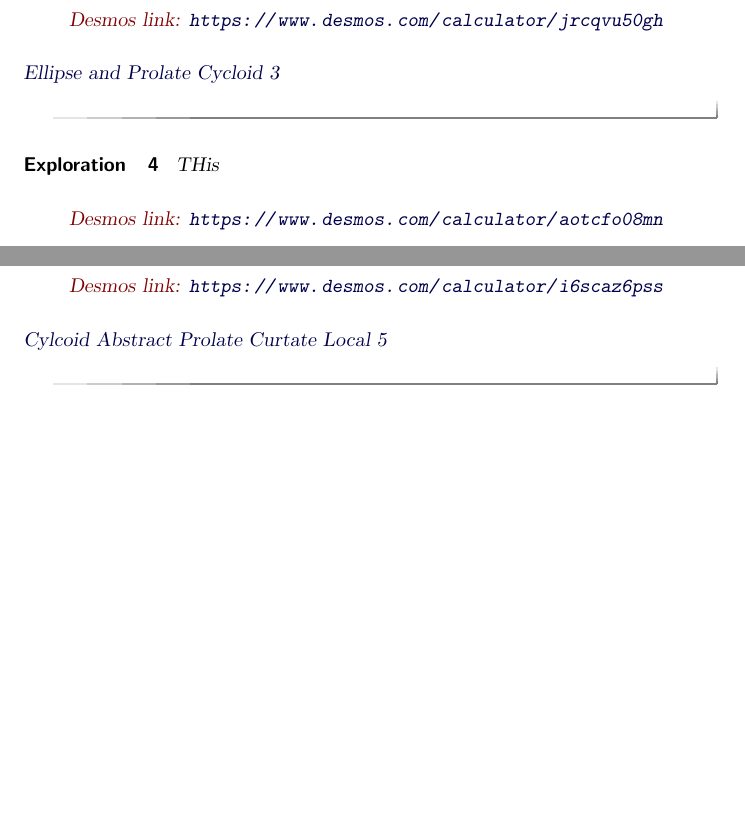
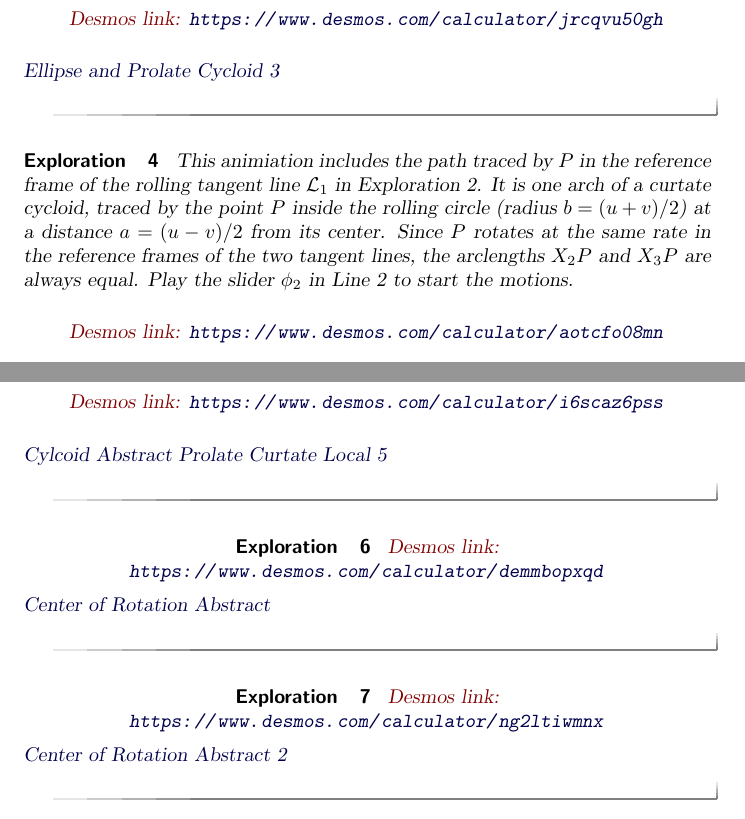
Before and after one commit to fkuczmar/CalculusandtheQuadraticFormula, a LaTeX document (CycloidAbstract/CycloidAbstract.tex): two parts of pages 2 and 3 of 3, joined at a grey line, cut so that both start at the same text, the shorter picture padded with empty space. Compiled offline with pdfLaTeX.

Commit message:
CycloidAbstract

```diff
--- a/CycloidAbstract/CycloidAbstract.tex
+++ b/CycloidAbstract/CycloidAbstract.tex
@@ -111,7 +111,7 @@ Play the slider $u$ in Line 1 to see the circles roll in the reference frames of
 
 \begin{exploration} \label{CurtateProlateCycloids}
 
-THis
+This animiation includes the path traced by $P$  in the reference frame of the rolling tangent line ${\cal L}_1$ in Exploration 2. It is one arch of a curtate cycloid, traced by the point $P$ inside the rolling circle (radius $b = (u+v)/2$) at a distance $a=(u-v)/2$ from its center. Since $P$ rotates at the same rate in the reference frames of the two tangent lines, the arclengths $X_2P$ and $X_3P$ are always equal. Play the slider $\phi_2$ in Line 2 to start the motions.
 
 \begin{onlineOnly}
     \begin{center}
@@ -143,5 +143,28 @@ The equality $s_1 - s_2 = s_3$ of arc lengths holds for any inclination angle $\
 \end{exploration}
 
 
+\begin{exploration} \label{CenterofRotation}
+
+\begin{onlineOnly}
+    \begin{center}
+\desmos{demmbopxqd}{900}{600}    %lbq2agtef6
+\end{center}
+\end{onlineOnly}
+
+\href{https://www.desmos.com/calculator/demmbopxqd}{Center of Rotation Abstract}
+
+\end{exploration}
+
+
+\begin{exploration} \label{Erp3r}
+
+\begin{onlineOnly}
+    \begin{center}
+\desmos{ng2ltiwmnx}{900}{600}    %lbq2agtef6
+\end{center}
+\end{onlineOnly}
+
+\href{https://www.desmos.com/calculator/ng2ltiwmnx}{Center of Rotation Abstract 2}
+\end{exploration}
 
 \end{document}
```
